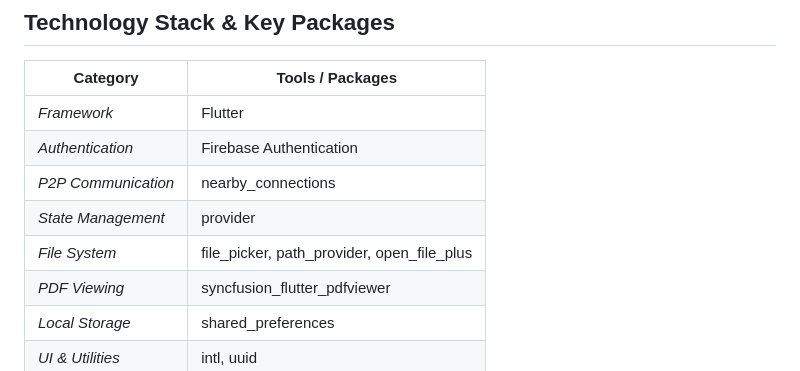
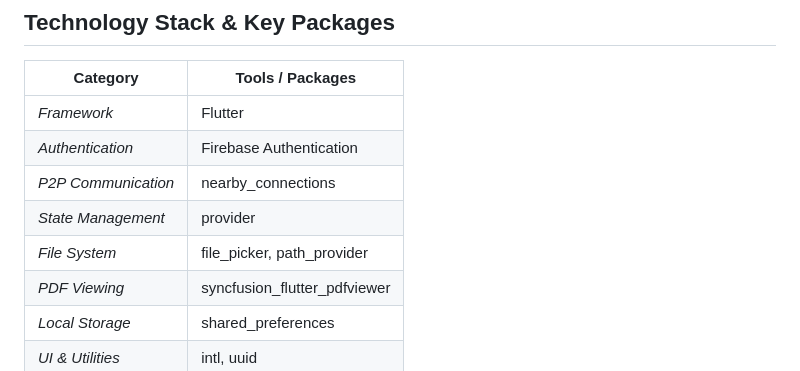
Before and after one commit to GarvitJain99/peerlink, a Markdown page: README.md, the part around the change. GitHub-like rendering.

```diff
--- a/README.md
+++ b/README.md
@@ -89,7 +89,7 @@ lib/
 | *Authentication* | Firebase Authentication                        |
 | *P2P Communication* | nearby\_connections                             |
 | *State Management* | provider                                       |
-| *File System* | file\_picker, path\_provider, open\_file\_plus     |
+| *File System* | file\_picker, path\_provider     |
 | *PDF Viewing* | syncfusion\_flutter\_pdfviewer                   |
 | *Local Storage* | shared\_preferences                             |
 | *UI & Utilities* | intl, uuid                                     |
```
